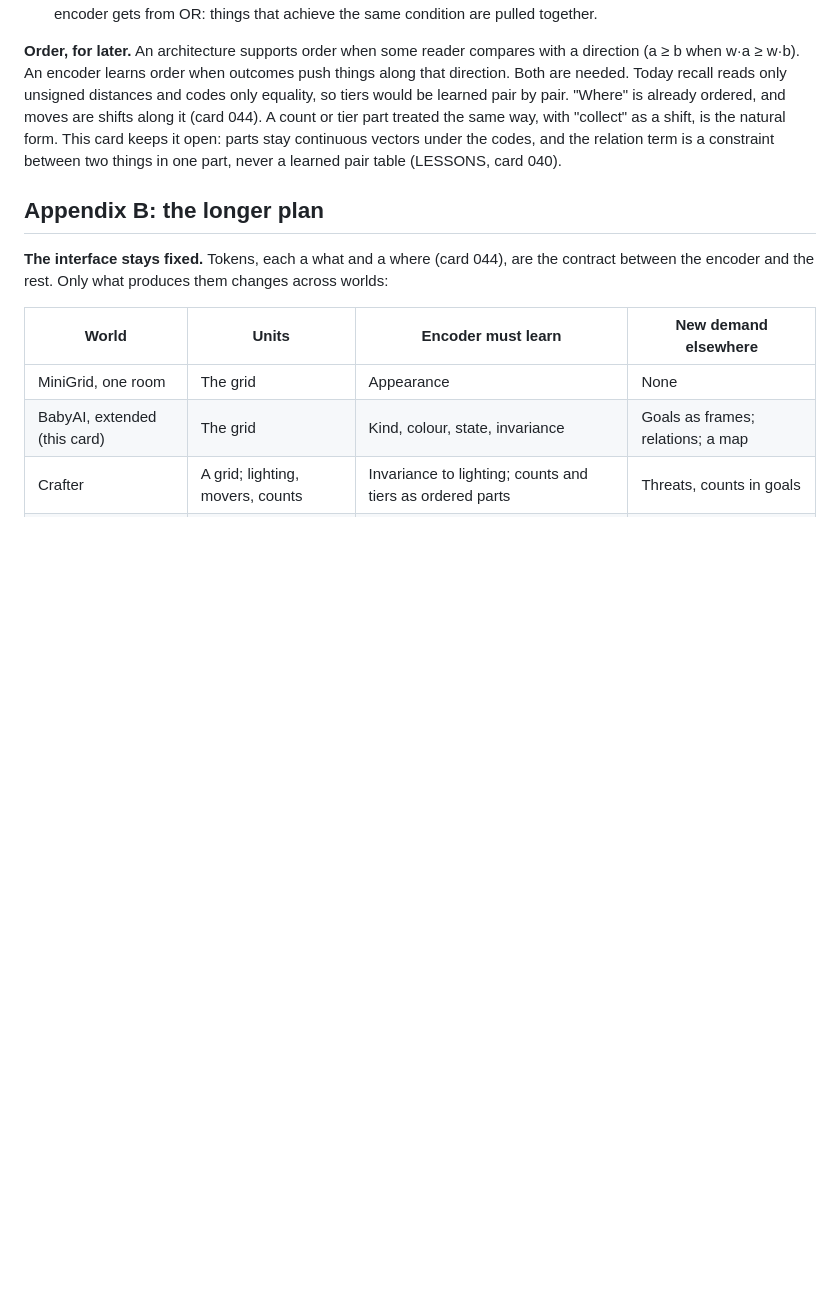
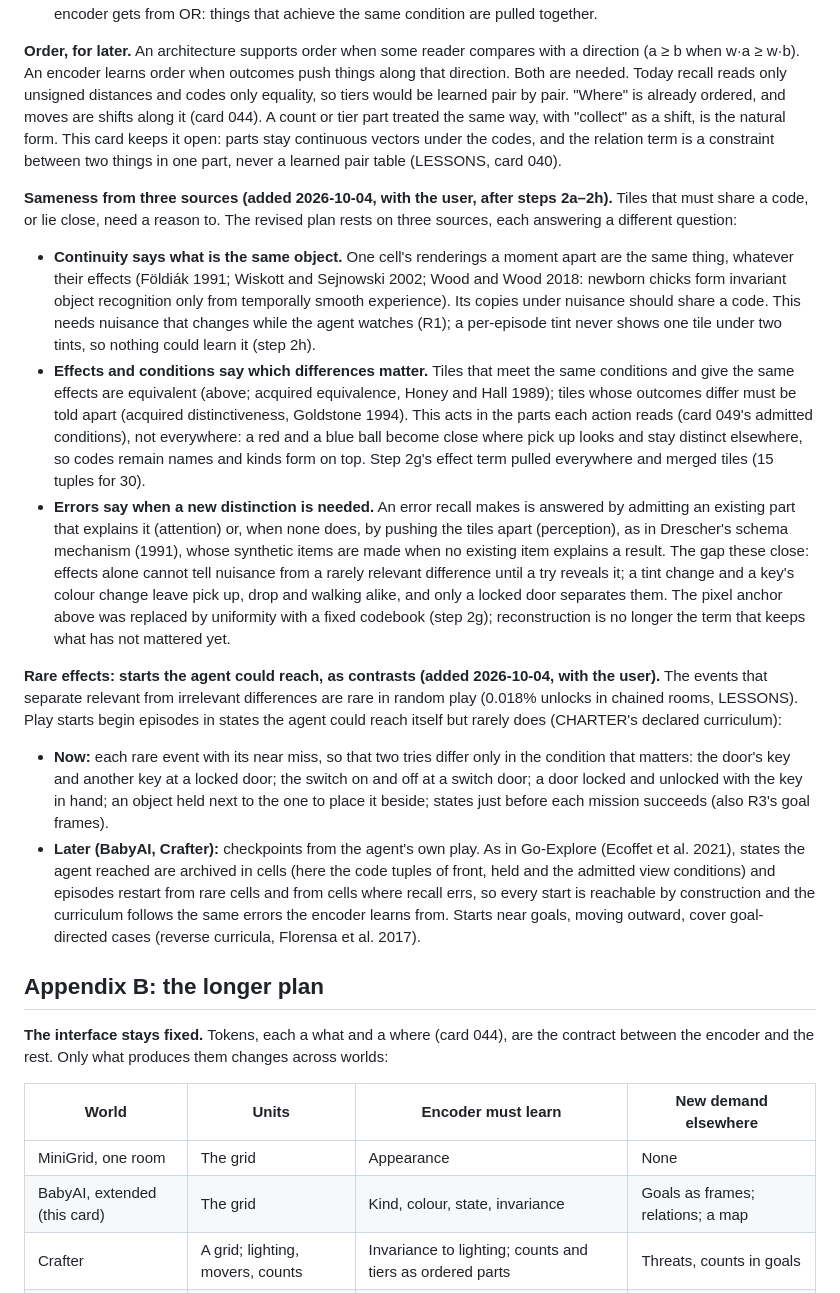
Before and after one commit to alfredricker/world-model, a Markdown page: experiments/052-staged-encoder/card.md, the part around the change. Drawn GitHub-style; blank space fills up the shorter version.

Commit message:
Card 052 theory: sameness from continuity, effects in the parts read, and errors; rare effects through reachable starts as contrasts
Co-Authored-By: Claude Opus 5.5 <noreply@anthropic.com>
Claude-Session: https://claude.ai/code/session_01JqtBzW9jVeNDhukndvrjZd

```diff
--- a/experiments/052-staged-encoder/card.md
+++ b/experiments/052-staged-encoder/card.md
@@ -1120,6 +1120,58 @@ parts stay continuous vectors under the codes, and the relation term is a
 constraint between two things in one part, never a learned pair table
 (LESSONS, card 040).
 
+**Sameness from three sources (added 2026-10-04, with the user, after
+steps 2a–2h).** Tiles that must share a code, or lie close, need a
+reason to. The revised plan rests on three sources, each answering a
+different question:
+- **Continuity says what is the same object.** One cell's renderings a
+  moment apart are the same thing, whatever their effects (Földiák 1991;
+  Wiskott and Sejnowski 2002; Wood and Wood 2018: newborn chicks form
+  invariant object recognition only from temporally smooth experience).
+  Its copies under nuisance should share a code. This needs nuisance
+  that changes while the agent watches (R1); a per-episode tint never
+  shows one tile under two tints, so nothing could learn it (step 2h).
+- **Effects and conditions say which differences matter.** Tiles that
+  meet the same conditions and give the same effects are equivalent
+  (above; acquired equivalence, Honey and Hall 1989); tiles whose
+  outcomes differ must be told apart (acquired distinctiveness,
+  Goldstone 1994). This acts in the parts each action reads (card 049's
+  admitted conditions), not everywhere: a red and a blue ball become
+  close where pick up looks and stay distinct elsewhere, so codes remain
+  names and kinds form on top. Step 2g's effect term pulled everywhere
+  and merged tiles (15 tuples for 30).
+- **Errors say when a new distinction is needed.** An error recall makes
+  is answered by admitting an existing part that explains it
+  (attention) or, when none does, by pushing the tiles apart
+  (perception), as in Drescher's schema mechanism (1991), whose
+  synthetic items are made when no existing item explains a result.
+The gap these close: effects alone cannot tell nuisance from a rarely
+relevant difference until a try reveals it; a tint change and a key's
+colour change leave pick up, drop and walking alike, and only a locked
+door separates them. The pixel anchor above was replaced by uniformity
+with a fixed codebook (step 2g); reconstruction is no longer the term
+that keeps what has not mattered yet.
+
+**Rare effects: starts the agent could reach, as contrasts (added
+2026-10-04, with the user).** The events that separate relevant from
+irrelevant differences are rare in random play (0.018% unlocks in
+chained rooms, LESSONS). Play starts begin episodes in states the agent
+could reach itself but rarely does (CHARTER's declared curriculum):
+- **Now:** each rare event with its near miss, so that two tries differ
+  only in the condition that matters: the door's key and another key at
+  a locked door; the switch on and off at a switch door; a door locked
+  and unlocked with the key in hand; an object held next to the one to
+  place it beside; states just before each mission succeeds (also R3's
+  goal frames).
+- **Later (BabyAI, Crafter):** checkpoints from the agent's own play.
+  As in Go-Explore (Ecoffet et al. 2021), states the agent reached are
+  archived in cells (here the code tuples of front, held and the
+  admitted view conditions) and episodes restart from rare cells and
+  from cells where recall errs, so every start is reachable by
+  construction and the curriculum follows the same errors the encoder
+  learns from. Starts near goals, moving outward, cover goal-directed
+  cases (reverse curricula, Florensa et al. 2017).
+
 ## Appendix B: the longer plan
 
 **The interface stays fixed.** Tokens, each a what and a where (card 044),
```
